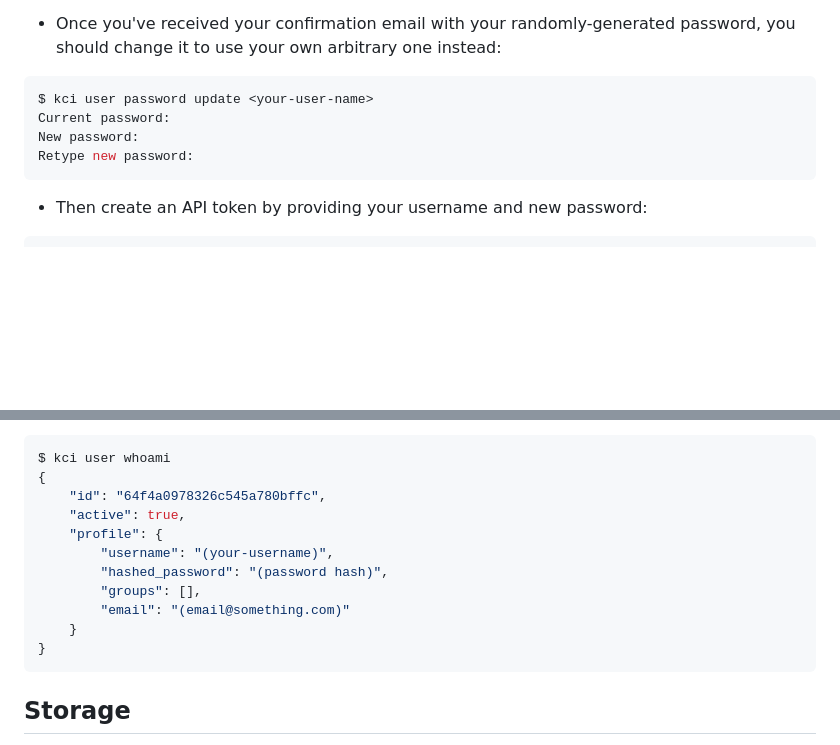
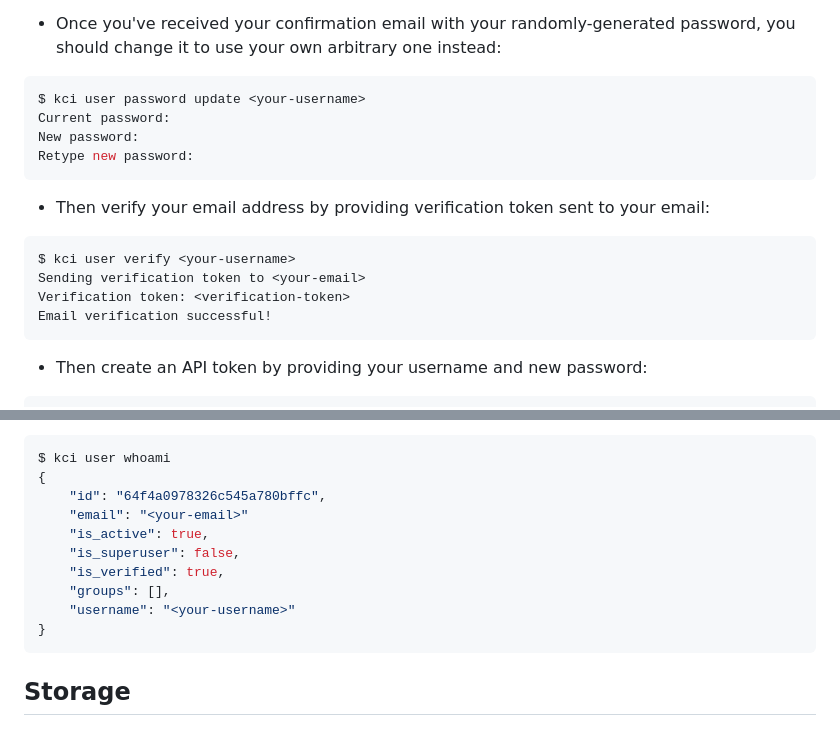
Before and after one commit to kernelci/kernelci-api, a Markdown page: doc/early-access.md, 2 parts joined by grey strips. Drawn GitHub-style; blank space fills up the shorter version.

Commit message:
doc/early-access: update doc for setting up `kci` tool
Update documentation for setting up `kci` tool.
Add instructions for user email address verification.
Update response of `kci` command to get current
user information as per the latest schema changes.

Signed-off-by: Jeny Sadadia <jeny.sadadia@collabora.com>

````diff
--- a/doc/early-access.md
+++ b/doc/early-access.md
@@ -79,10 +79,20 @@ easier to read.
   password, you should change it to use your own arbitrary one instead:
 
 ```sh
-$ kci user password update <your-user-name>
+$ kci user password update <your-username>
 Current password:
 New password:
 Retype new password:
+```
+
+* Then verify your email address by providing verification token
+sent to your email:
+
+```sh
+$ kci user verify <your-username>
+Sending verification token to <your-email>
+Verification token: <verification-token>
+Email verification successful!
 ```
 
 * Then create an API token by providing your username and new
@@ -111,13 +121,12 @@ api.early-access.token = "<your-api-token-here>"
 $ kci user whoami
 {
     "id": "64f4a0978326c545a780bffc",
-    "active": true,
-    "profile": {
-        "username": "(your-username)",
-        "hashed_password": "(password hash)",
-        "groups": [],
-        "email": "(email@something.com)"
-    }
+    "email": "<your-email>"
+    "is_active": true,
+    "is_superuser": false,
+    "is_verified": true,
+    "groups": [],
+    "username": "<your-username>"
 }
 ```
 
````
